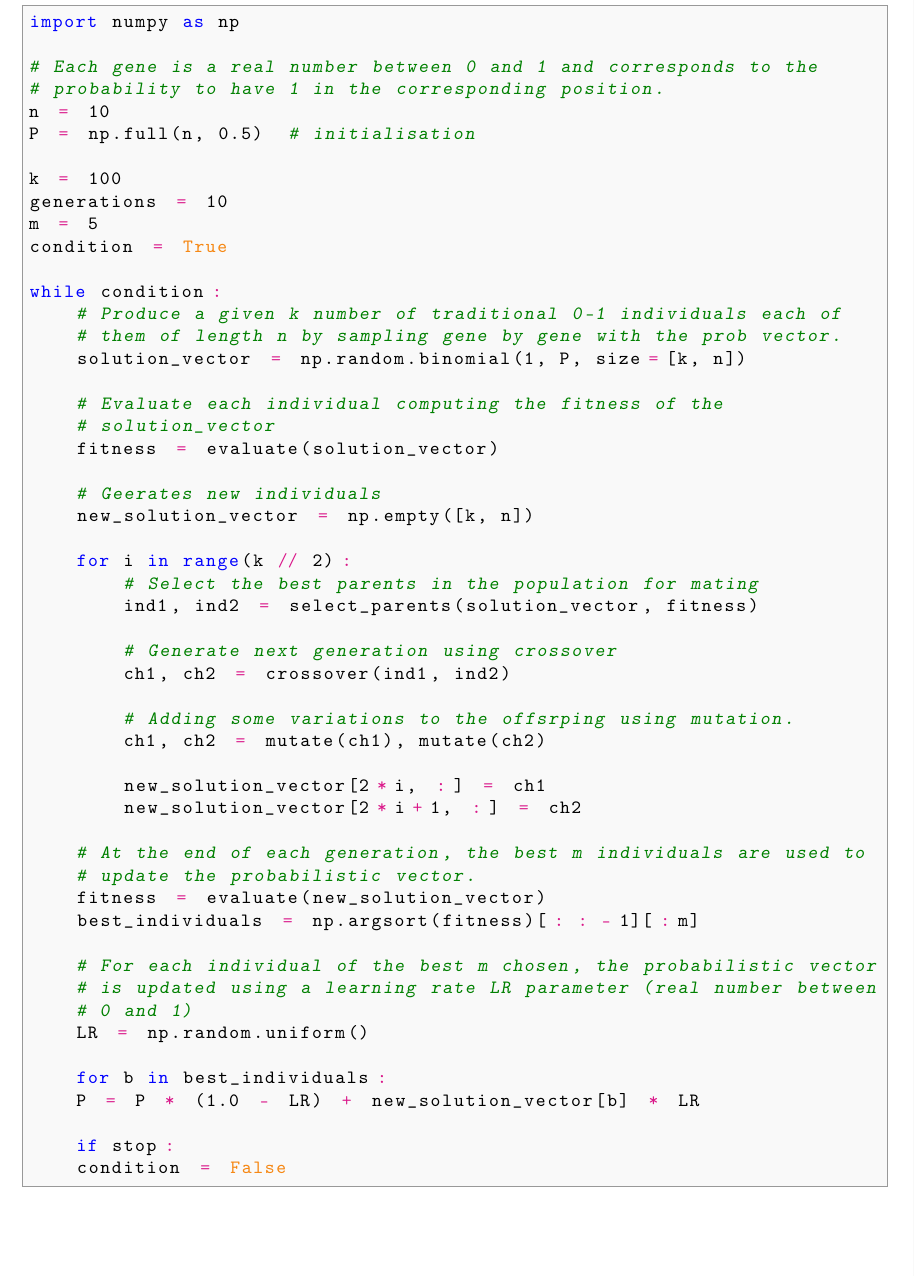
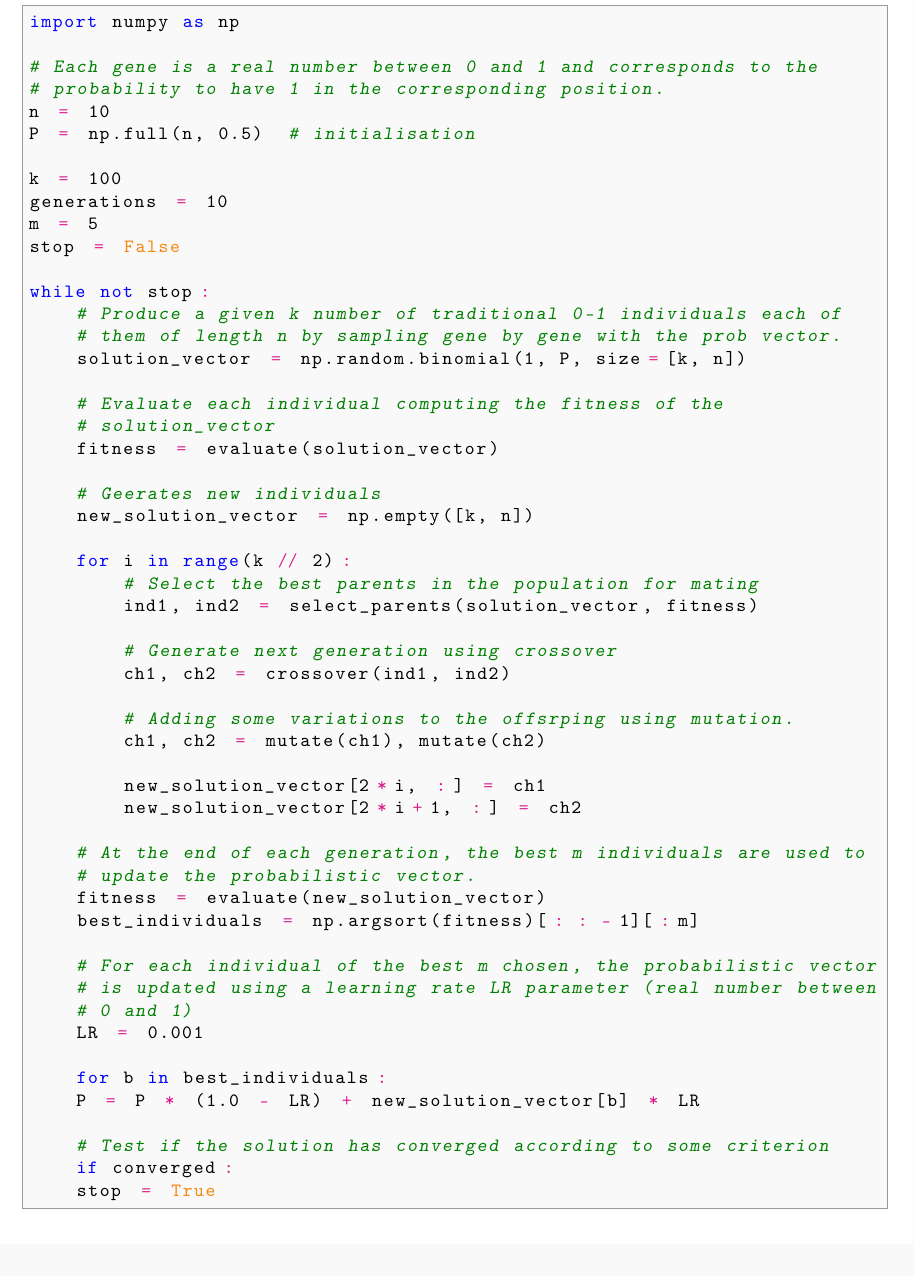
Before and after one commit to GiorgiaAuroraAdorni/genetic-algorithm-and-alpha-beta-pruning, a LaTeX document (report/report-ai.tex): part of page 2 of 2, cut so that both start at the same text. Compiled offline with pdfLaTeX.

Commit message:
V 1.1 - Updated code and report.

```diff
--- a/report/report-ai.tex
+++ b/report/report-ai.tex
@@ -239,9 +239,9 @@ P = np.full(n, 0.5)  # initialisation
 k = 100
 generations = 10
 m = 5
-condition = True
+stop = False
 
-while condition:
+while not stop:
 	# Produce a given k number of traditional 0-1 individuals each of
 	# them of length n by sampling gene by gene with the prob vector.
 	solution_vector = np.random.binomial(1, P, size=[k, n])
@@ -274,13 +274,15 @@ while condition:
 	# For each individual of the best m chosen, the probabilistic vector
 	# is updated using a learning rate LR parameter (real number between
 	# 0 and 1)
-	LR = np.random.uniform()
+	LR = 0.001
 
 	for b in best_individuals:
 	P = P * (1.0 - LR) + new_solution_vector[b] * LR
 
-	if stop:
-	condition = False
+	# Test if the solution has converged according to some criterion
+	if converged:
+	stop = True
+
 \end{python}
 
 
```
Also changed, not shown: code/GA.py (+6 -5 lines), report/report-ai.pdf.
